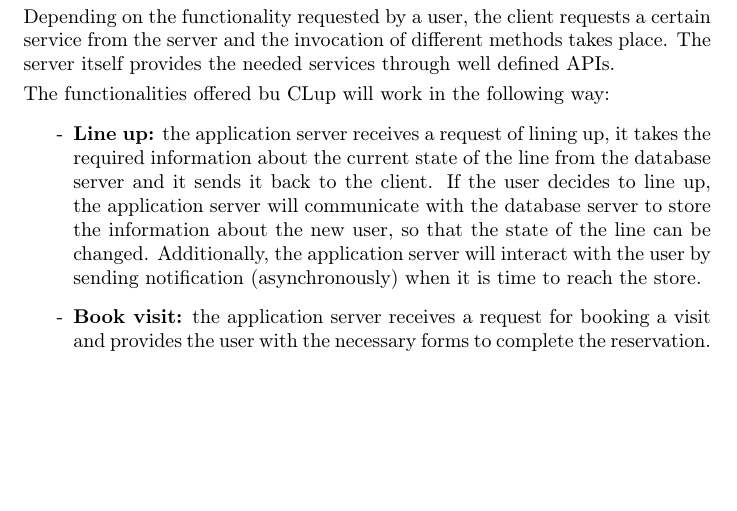
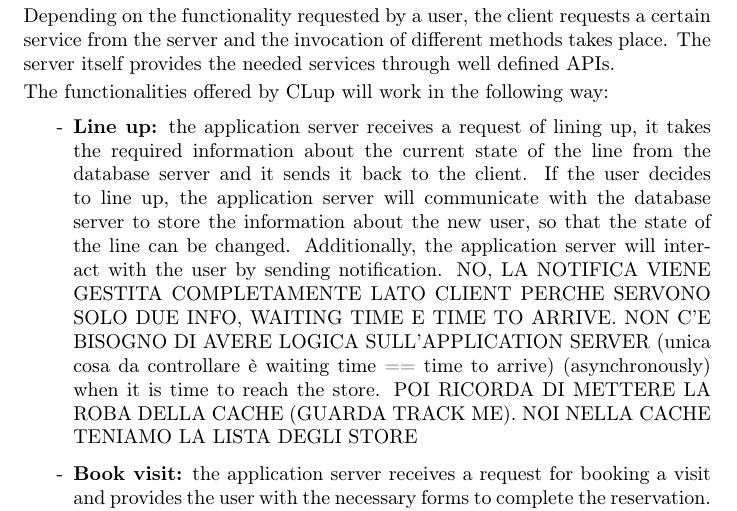
Before and after one commit to olimpiarivera/RiveraPolidori, a LaTeX document (DD/DD.tex): part of page 5 of 6, cut so that both start at the same text, the shorter picture padded with empty space. Compiled offline with pdfLaTeX.

Commit message:
reminder added to latex

```diff
--- a/DD/DD.tex
+++ b/DD/DD.tex
@@ -91,9 +91,10 @@ More precisely, the architecture will be made as a three-tier client-server styl
 \smallskip\\
 Depending on the functionality requested by a user, the client requests a certain service from the server and the invocation of different methods takes place. The server itself provides the needed services through well defined APIs.
 \smallskip\\
-The functionalities offered bu CLup will work in the following way:
+The functionalities offered by CLup will work in the following way:
 \begin{itemize}
-\item\textbf{Line up:} the application server receives a request of lining up, it takes the required information about the current state of the line from the database server and it sends it back to the client. If the user decides to line up, the application server will communicate with the database server to store the information about the new user, so that the state of the line can be changed. Additionally, the application server will interact with the user by sending notification (asynchronously) when it is time to reach the store.
+\item\textbf{Line up:} the application server receives a request of lining up, it takes the required information about the current state of the line from the database server and it sends it back to the client. If the user decides to line up, the application server will communicate with the database server to store the information about the new user, so that the state of the line can be changed. Additionally, the application server will interact with the user by sending notification. NO, LA NOTIFICA VIENE GESTITA COMPLETAMENTE LATO CLIENT PERCHE SERVONO SOLO DUE INFO, WAITING TIME E TIME TO ARRIVE. NON C'E BISOGNO DI AVERE LOGICA SULL'APPLICATION SERVER (unica cosa da controllare è waiting time == time to arrive) (asynchronously) when it is time to reach the store.
+POI RICORDA DI METTERE LA ROBA DELLA CACHE (GUARDA TRACK ME). NOI NELLA CACHE TENIAMO LA LISTA DEGLI STORE
 \item\textbf{Book visit:} the application server receives a request for booking a visit and provides the user with the necessary forms to complete the reservation. The informations provided by the users will be sent to the application server and then stored in the database.
 \item\textbf{Check counter:} the application server will receive the request from the store manager’s client, it takes the information about the counter from the database server and it sends it back to the client.
 \item\textbf{Print ticket:} whenever a store manager decides to print a physical ticket, the application server will inform the database server in order for the state of the line to be correctly updated.
```
Also changed, not shown: DD/DD.pdf, 1 other file.
